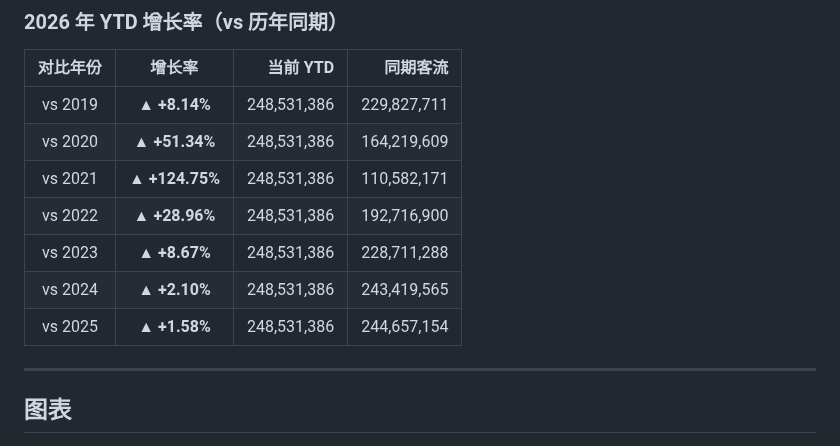
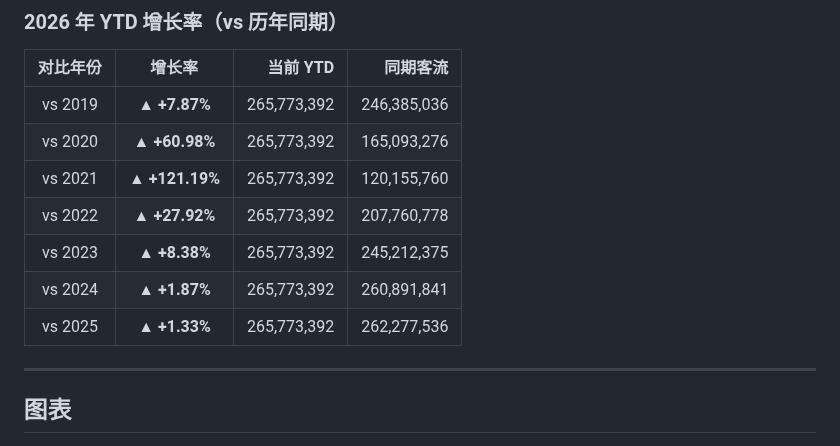
Before and after one commit to chengxdadp/tsa-passenger-volume, a Markdown page: README.md, the part around one of its changes. Drawn GitHub-style.

Commit message:
auto: update TSA data 2026-04-27

```diff
--- a/README.md
+++ b/README.md
@@ -28,13 +28,13 @@
 
 | 对比年份 | 增长率 | 当前 YTD | 同期客流 |
 |:--------:|:------:|---------:|---------:|
-| vs 2019 | **▲ +8.14%** | 248,531,386 | 229,827,711 |
-| vs 2020 | **▲ +51.34%** | 248,531,386 | 164,219,609 |
-| vs 2021 | **▲ +124.75%** | 248,531,386 | 110,582,171 |
-| vs 2022 | **▲ +28.96%** | 248,531,386 | 192,716,900 |
-| vs 2023 | **▲ +8.67%** | 248,531,386 | 228,711,288 |
-| vs 2024 | **▲ +2.10%** | 248,531,386 | 243,419,565 |
-| vs 2025 | **▲ +1.58%** | 248,531,386 | 244,657,154 |
+| vs 2019 | **▲ +7.87%** | 265,773,392 | 246,385,036 |
+| vs 2020 | **▲ +60.98%** | 265,773,392 | 165,093,276 |
+| vs 2021 | **▲ +121.19%** | 265,773,392 | 120,155,760 |
+| vs 2022 | **▲ +27.92%** | 265,773,392 | 207,760,778 |
+| vs 2023 | **▲ +8.38%** | 265,773,392 | 245,212,375 |
+| vs 2024 | **▲ +1.87%** | 265,773,392 | 260,891,841 |
+| vs 2025 | **▲ +1.33%** | 265,773,392 | 262,277,536 |
 
 <!-- STATS_END -->
 
```
Also changed, not shown: other parts of README.md (+2 -2 lines), chart/tsa_7day_moving_average.png, chart/tsa_monthly_trend.png, chart/tsa_recent_years.png, chart/tsa_yearly_comparison.png, 1 other file.
